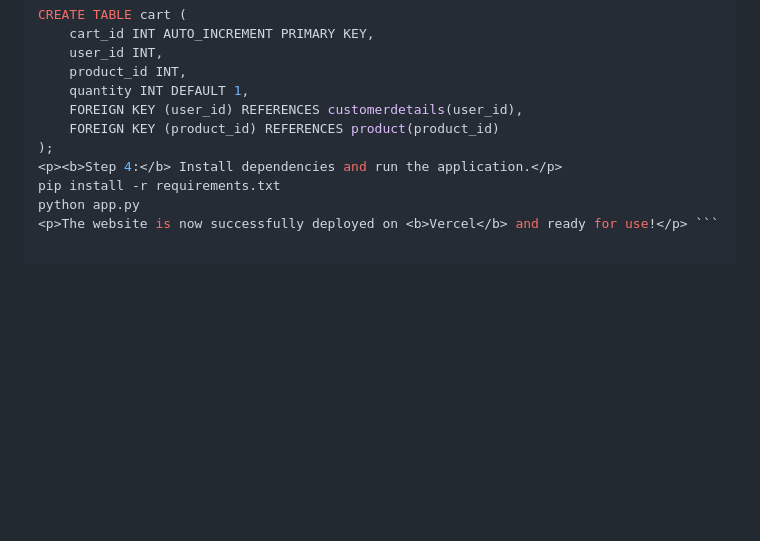
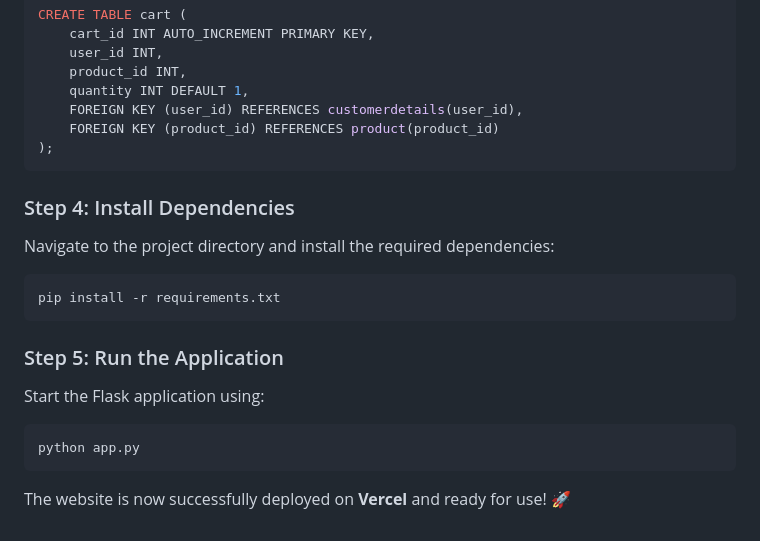
Before and after one commit to HariVignesh18/Perfect-Perfume, a Markdown page: README.md, the part around one of its changes. GitHub-like rendering; blank space fills up the shorter version.

````diff
--- a/README.md
+++ b/README.md
@@ -97,7 +105,18 @@ CREATE TABLE cart (
     FOREIGN KEY (user_id) REFERENCES customerdetails(user_id),
     FOREIGN KEY (product_id) REFERENCES product(product_id)
 );
-<p><b>Step 4:</b> Install dependencies and run the application.</p>
+```
+
+### Step 4: Install Dependencies
+Navigate to the project directory and install the required dependencies:
+```bash
 pip install -r requirements.txt
+```
+
+### Step 5: Run the Application
+Start the Flask application using:
+```bash
 python app.py
-<p>The website is now successfully deployed on <b>Vercel</b> and ready for use!</p> ```
+```
+
+The website is now successfully deployed on **Vercel** and ready for use! 🚀
````
Also changed, not shown: other parts of README.md (+40 -32 lines).
